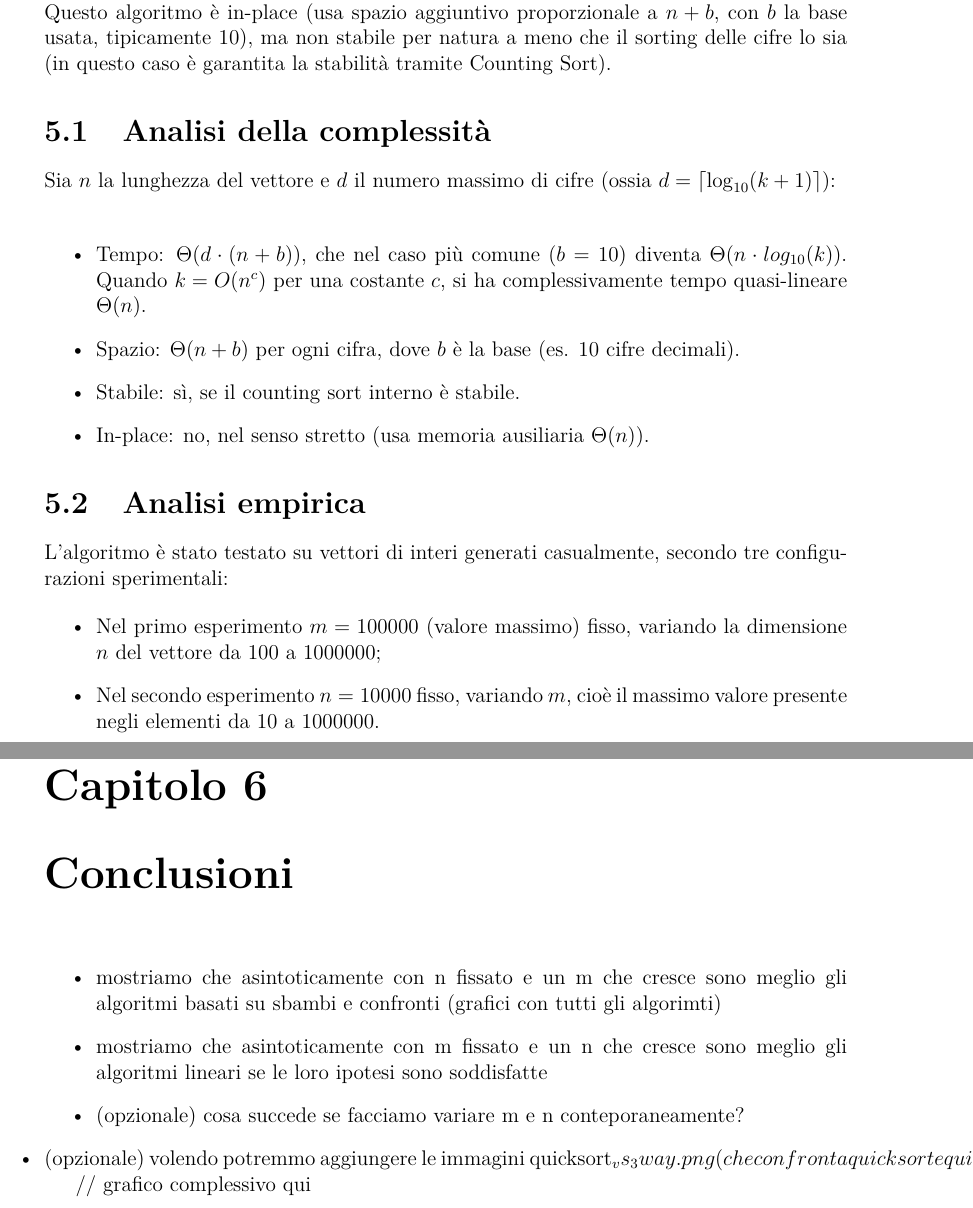
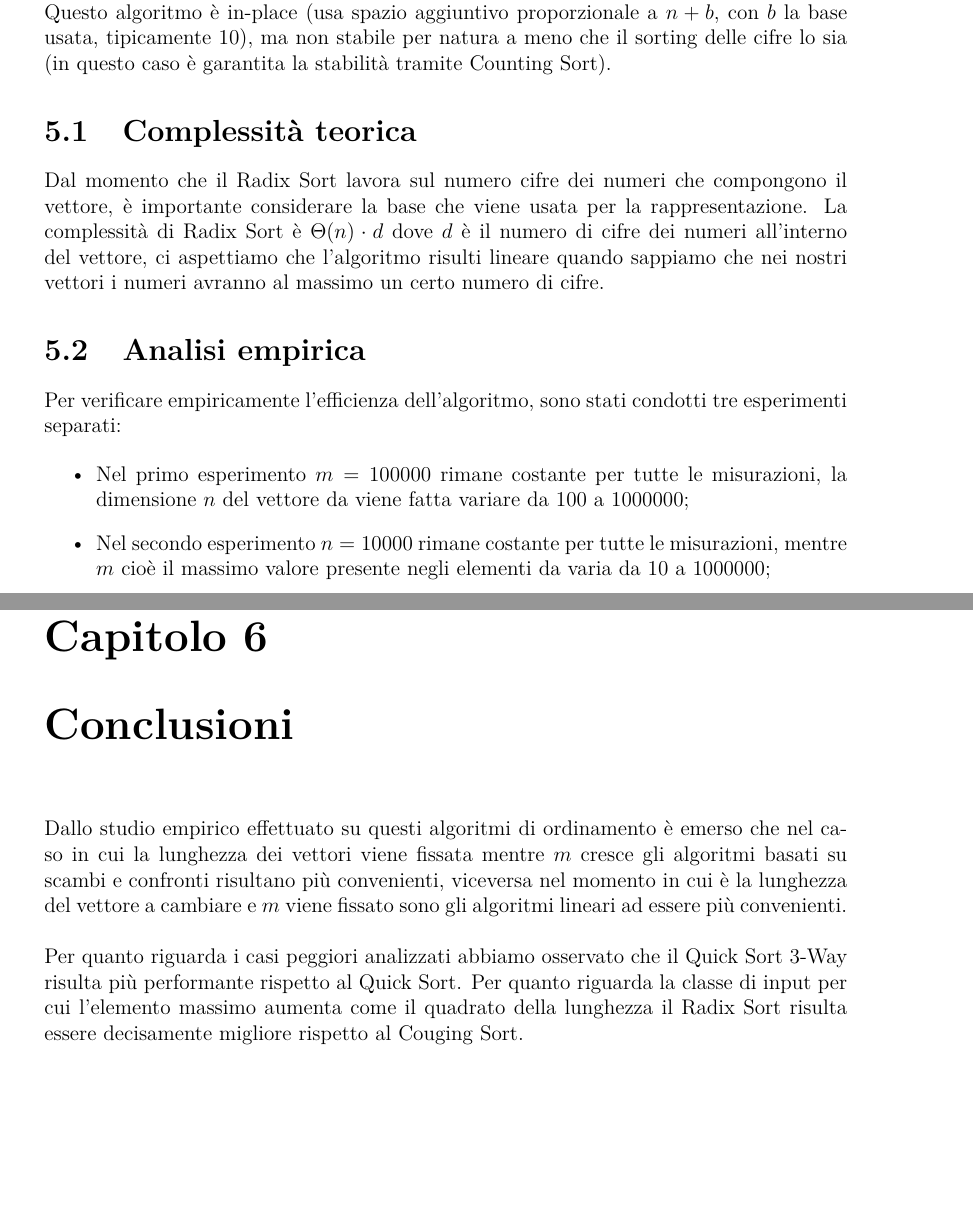
Before and after one commit to Seagull2004/analisi_empirica_algoritmi_di_ordinamento, a LaTeX book (docs/relazione.tex): two parts of pages 16 and 20 of 20, joined at a grey line, cut so that both start at the same text, the shorter picture padded with empty space. The pictures show the PDF file docs/relazione.pdf that the author committed with the source.

Commit message:
revizione finale completata

```diff
--- a/docs/relazione.tex
+++ b/docs/relazione.tex
@@ -293,27 +293,27 @@ Osserviamo che per vettori di 100000 elementi il tempo resta tra i 3 e 4 secondi
 % chapter Quick Sort 3 Way (end)
 
 
+
 \chapter{Radix Sort}\label{chap:Radix Sort} % (fold)
 
+% questa parte serve davvero?
+% da qui
 Il Radix Sort è un algoritmo di ordinamento non comparativo che sfrutta le rappresentazioni numeriche degli elementi. Ordina i numeri interi cifra per cifra, a partire dalla cifra meno significativa (LSD - Least Significant Digit) fino a quella più significativa. L'ordinamento delle singole cifre è effettuato tramite un algoritmo stabile, come il Counting Sort, applicato in sequenza per ogni posizione.
 Radix Sort lavora bene quando si conosce il numero massimo di cifre degli elementi (ovvero \(log_{10}(k)\) se \(k\) è il valore massimo presente).
 Questo algoritmo è in-place (usa spazio aggiuntivo proporzionale a \(n + b\), con \(b\) la base usata, tipicamente \(10\)), ma non stabile per natura a meno che il sorting delle cifre lo sia (in questo caso è garantita la stabilità tramite Counting Sort).
+% a qui
 
-\section{Analisi della complessità}
-Sia \(n\) la lunghezza del vettore e \(d\) il numero massimo di cifre (ossia \( d = \lceil \log_{10}(k + 1) \rceil \)): \\
 
-\begin{itemize}
-    \item Tempo: \(\Theta(d \cdot (n + b))\), che nel caso più comune (\(b = 10\)) diventa \(\Theta(n \cdot log_{10}(k))\). Quando \(k = O(n^c)\) per una costante \(c\), si ha complessivamente tempo quasi-lineare \(\Theta(n)\).
-    \item Spazio: \(\Theta(n + b)\) per ogni cifra, dove \(b\) è la base (es. 10 cifre decimali).
-    \item Stabile: sì, se il counting sort interno è stabile.
-    \item In-place: no, nel senso stretto (usa memoria ausiliaria \(\Theta(n)\)).
-\end{itemize}
+\section{Complessità teorica}
+
+Dal momento che il Radix Sort lavora sul numero cifre dei numeri che compongono il vettore, è importante considerare la base che viene usata per la rappresentazione.
+La complessità di Radix Sort è $\Theta(n)\cdot d$ dove $d$ è il numero di cifre dei numeri all'interno del vettore, ci aspettiamo che l'algoritmo risulti lineare quando sappiamo che nei nostri vettori i numeri avranno al massimo un certo numero di cifre.
+
 
 \section{Analisi empirica}
 
-L'algoritmo è stato testato su vettori di interi generati casualmente, secondo tre configurazioni sperimentali:
+Per verificare empiricamente l'efficienza dell'algoritmo, sono stati condotti tre esperimenti separati:
 
 \begin{itemize}
-    \item Nel primo esperimento \(m = 100000\) (valore massimo) fisso, variando la dimensione \(n\) del vettore da 100 a 1000000;
-    \item Nel secondo esperimento \(n = 10000\) fisso, variando \(m\), cioè il massimo valore presente negli elementi da 10 a 1000000.
-    \item Nel terzo esperimento è stato studiato lo stesso caso "pessimo" visto per il Counting Sort, ma dal momento che con \(m\) che cresce come il quadrato di \(n\) la complessità temporale di Radix Sort risulta \(\Theta(nlogn)\), abbiamo spinto \(n\) fino a 1000000, come negli gli altri casi.
+    \item Nel primo esperimento \(m = 100000\) rimane costante per tutte le misurazioni, la dimensione \(n\) del vettore da viene fatta variare da 100 a 1000000;
+    \item Nel secondo esperimento \(n = 10000\) rimane costante per tutte le misurazioni, mentre \(m\) cioè il massimo valore presente negli elementi da varia da 10 a 1000000;
@@ -365,14 +371,15 @@ Vediamo che anche con vettori da 1000000 elementi Radix Sort rimane sotto i 6 se
 
 \chapter{Conclusioni}\label{chap:Conclusioni} % (fold)
 
-\begin{itemize}
-    \item mostriamo che asintoticamente con n fissato e un m che cresce sono meglio gli algoritmi basati su sbambi e confronti (grafici con tutti gli algorimti)
-    \item mostriamo che asintoticamente con m fissato e un n che cresce sono meglio gli algoritmi lineari se le loro ipotesi sono soddisfatte
-    \item (opzionale) cosa succede se facciamo variare m e n conteporaneamente?
-    \item (opzionale) volendo potremmo aggiungere le immagini quicksort_vs_3way.png (che confronta quicksort e quicksort3way nel caso di vettori ordinati) e radixsort_vs_countingsort_crescita_m_quadratica.png
-\end{itemize}
 
-// grafico complessivo qui
+\noindent
+Dallo studio empirico effettuato su questi algoritmi di ordinamento è emerso che nel caso in cui la lunghezza dei vettori viene fissata mentre $m$ cresce gli algoritmi basati su scambi e confronti risultano più convenienti, viceversa nel momento in cui è la lunghezza del vettore a cambiare e $m$ viene fissato sono gli algoritmi lineari ad essere più convenienti.
+\\
+
+
+\noindent
+Per quanto riguarda i casi peggiori analizzati abbiamo osservato che il Quick Sort 3-Way risulta più performante rispetto al Quick Sort.
+Per quanto riguarda la classe di input per cui l'elemento massimo aumenta come il quadrato della lunghezza il Radix Sort risulta essere decisamente migliore rispetto al Couging Sort.
 
 % chapter Conclusioni (end)
 
```
Also changed, not shown: docs/relazione.pdf, docs/relazione.tex (22 more changed lines).
